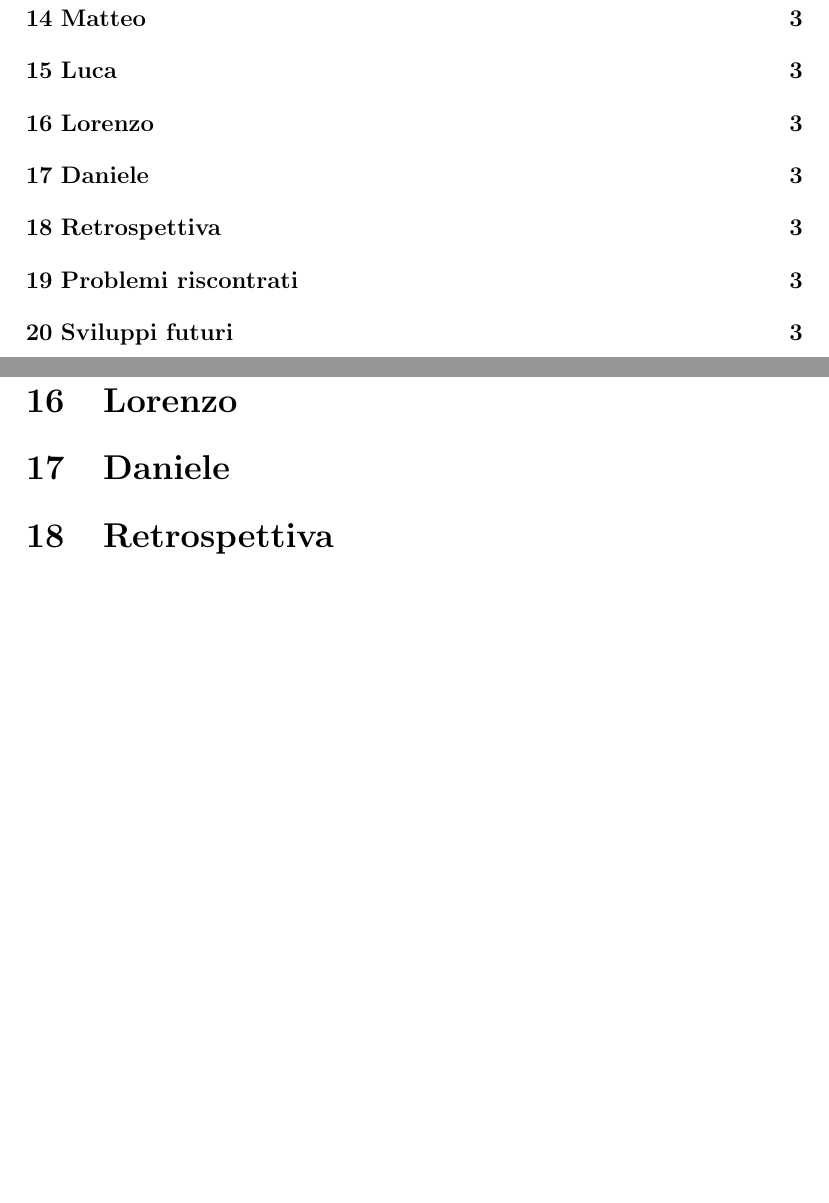
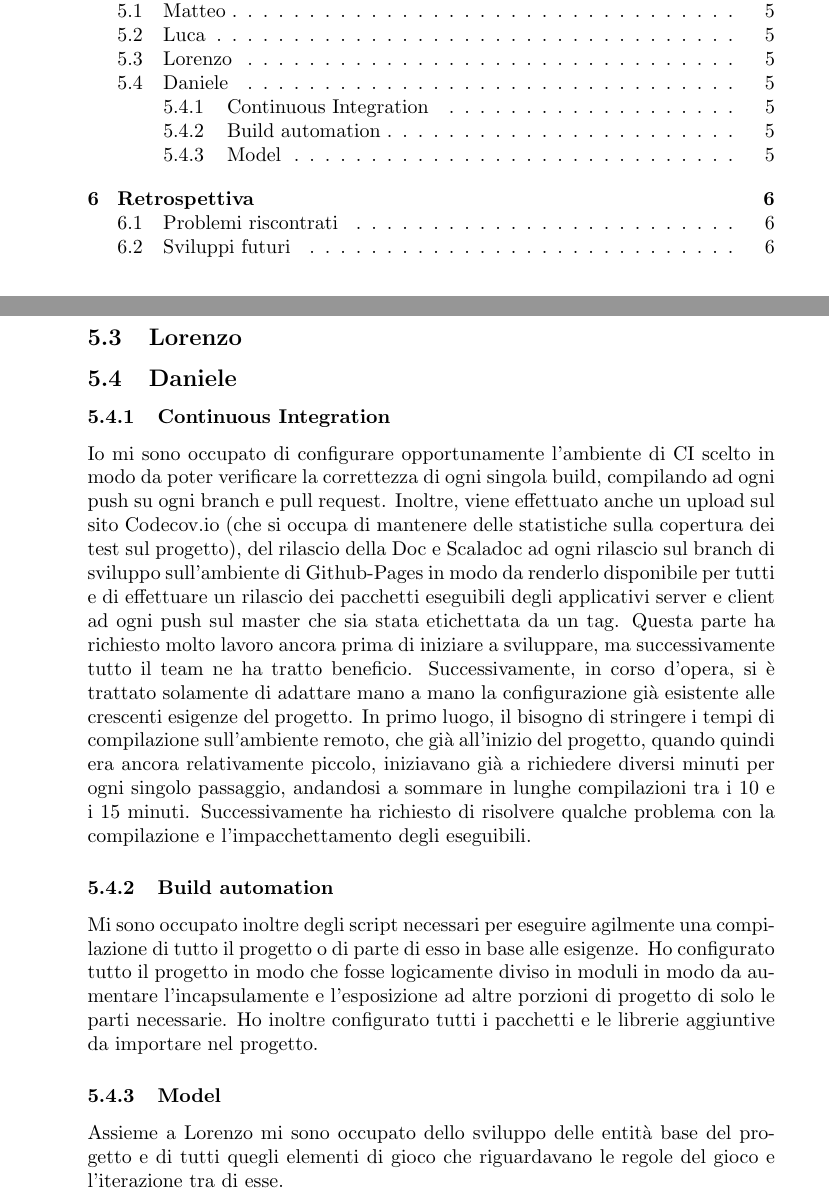
Before and after one commit to Part-Time-Team/scalavelli, a LaTeX paper (source/doc/rel.tex): two parts of pages 2 and 3 of 3 before the commit and two parts of pages 2 and 6 of 7 after it, joined at a grey line, cut so that both start at the same text, the shorter picture padded with empty space. Compiled offline with pdfLaTeX.

Commit message:
Write some rows of the rel.

```diff
--- a/source/doc/rel.tex
+++ b/source/doc/rel.tex
@@ -1,9 +1,7 @@
-\documentclass[a4paper,12pt]{article}
-
-\usepackage[italian]{babel}
+\documentclass{article}
 
 \title{Scalavelli project}
-
 \date{25 agosto 2020}
+\author{Daniele Tentoni <Part Time Team>}
 
 \begin{document}
@@ -47,4 +56,29 @@
 
-        \section{Lorenzo}
+        \subsection{Lorenzo}
 
-        \section{Daniele}
+        \subsection{Daniele}
+
+            \subsubsection{Continuous Integration}
+            Io mi sono occupato di configurare opportunamente l'ambiente di CI scelto in modo da poter verificare la
+            correttezza di ogni singola build, compilando ad ogni push su ogni branch e pull request. Inoltre, viene
+            effettuato anche un upload sul sito Codecov.io (che si occupa di mantenere delle statistiche sulla copertura
+            dei test sul progetto), del rilascio della Doc e Scaladoc ad ogni rilascio sul branch di sviluppo sull'ambiente
+            di Github-Pages in modo da renderlo disponibile per tutti e di effettuare un rilascio dei pacchetti eseguibili
+            degli applicativi server e client ad ogni push sul master che sia stata etichettata da un tag. Questa parte
+            ha richiesto molto lavoro ancora prima di iniziare a sviluppare, ma successivamente tutto il team ne ha tratto
+            beneficio. Successivamente, in corso d'opera, si è trattato solamente di adattare mano a mano la configurazione
+            già esistente alle crescenti esigenze del progetto. In primo luogo, il bisogno di stringere i tempi di compilazione
+            sull'ambiente remoto, che già all'inizio del progetto, quando quindi era ancora relativamente piccolo, iniziavano
+            già a richiedere diversi minuti per ogni singolo passaggio, andandosi a sommare in lunghe compilazioni tra i
+            10 e i 15 minuti. Successivamente ha richiesto di risolvere qualche problema con la compilazione e l'impacchettamento
+            degli eseguibili.
+
+            \subsubsection{Build automation}
+            Mi sono occupato inoltre degli script necessari per eseguire agilmente una compilazione di tutto il progetto
+            o di parte di esso in base alle esigenze. Ho configurato tutto il progetto in modo che fosse logicamente diviso
+            in moduli in modo da aumentare l'incapsulamente e l'esposizione ad altre porzioni di progetto di solo le parti
+            necessarie. Ho inoltre configurato tutti i pacchetti e le librerie aggiuntive da importare nel progetto.
+
+            \subsubsection{Model}
+            Assieme a Lorenzo mi sono occupato dello sviluppo delle entità base del progetto e di tutti quegli elementi
+            di gioco che riguardavano le regole del gioco e l'iterazione tra di esse.
```
Also changed, not shown: source/doc/rel.tex (39 more changed lines).
